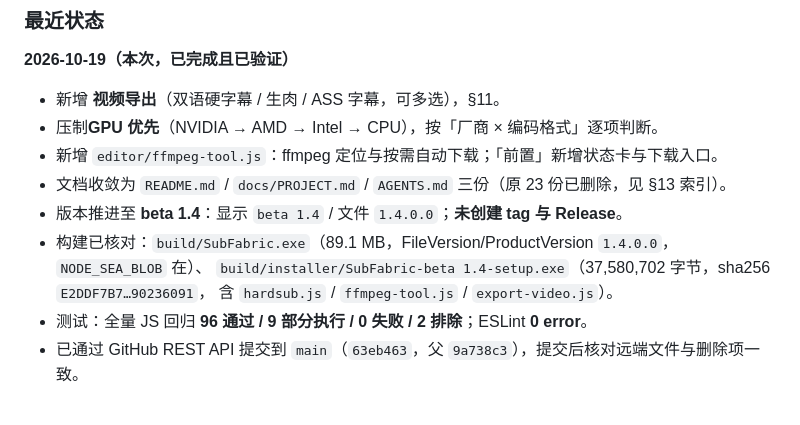
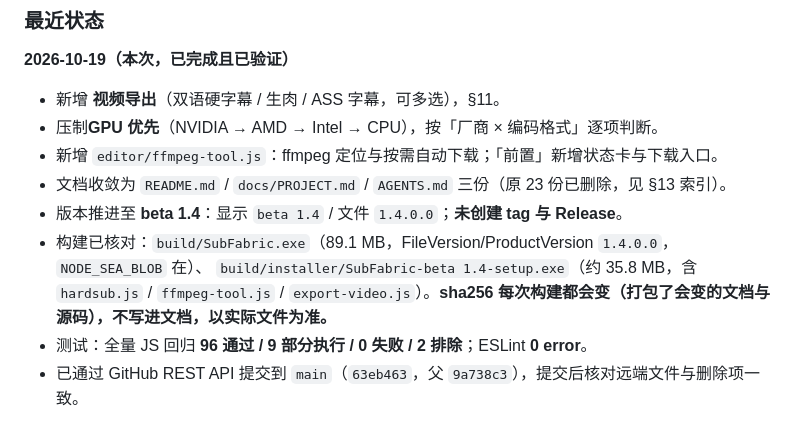
Before and after one commit to EndiVee233/SubFabric, a Markdown page: docs/PROJECT.md, the part around the change. GitHub-like rendering.

Commit message:
docs(状态): 构建产物不写死 sha256（每次构建都会变），改为以实际文件为准

```diff
--- a/docs/PROJECT.md
+++ b/docs/PROJECT.md
@@ -405,8 +405,8 @@ ffmpeg 是波形、抽音频与视频压制的前提。定位顺序（`editor/ff
 - 文档收敛为 `README.md` / `docs/PROJECT.md` / `AGENTS.md` 三份（原 23 份已删除，见 §13 索引）。
 - 版本推进至 **beta 1.4**：显示 `beta 1.4` / 文件 `1.4.0.0`；**未创建 tag 与 Release**。
 - 构建已核对：`build/SubFabric.exe`（89.1 MB，FileVersion/ProductVersion `1.4.0.0`，`NODE_SEA_BLOB` 在）、
-  `build/installer/SubFabric-beta 1.4-setup.exe`（37,580,702 字节，sha256 `E2DDF7B7…90236091`，
-  含 `hardsub.js` / `ffmpeg-tool.js` / `export-video.js`）。
+  `build/installer/SubFabric-beta 1.4-setup.exe`（约 35.8 MB，含 `hardsub.js` / `ffmpeg-tool.js` /
+  `export-video.js`）。**sha256 每次构建都会变（打包了会变的文档与源码），不写进文档，以实际文件为准。**
 - 测试：全量 JS 回归 **96 通过 / 9 部分执行 / 0 失败 / 2 排除**；ESLint **0 error**。
 - 已通过 GitHub REST API 提交到 `main`（`63eb463`，父 `9a738c3`），提交后核对远端文件与删除项一致。
 
```
